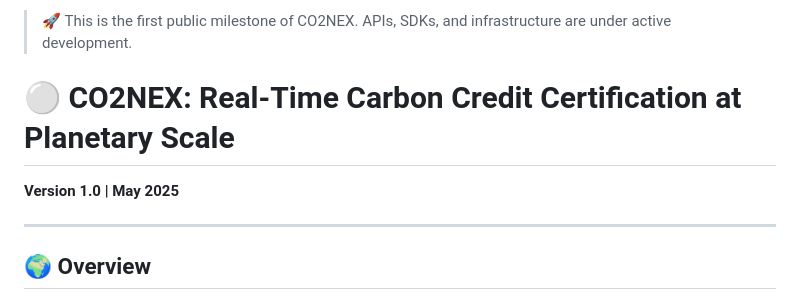
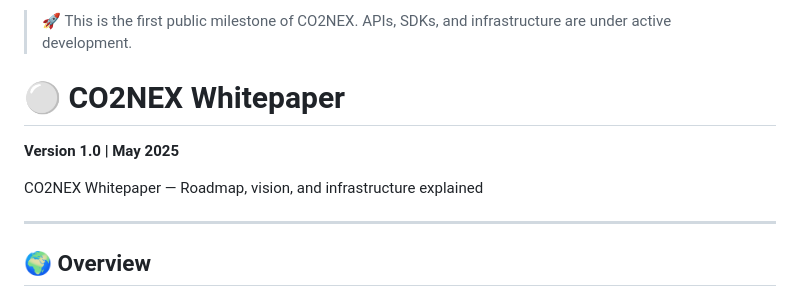
Before and after one commit to CO2NEX/whitepaper, a Markdown page: README.md, the part around the change. Rendered like a GitHub page.

```diff
--- a/README.md
+++ b/README.md
@@ -21,8 +21,10 @@
 
 > 🚀 This is the first public milestone of CO2NEX. APIs, SDKs, and infrastructure are under active development.
 
-# ⚪ CO2NEX: Real-Time Carbon Credit Certification at Planetary Scale
+# ⚪ CO2NEX Whitepaper
 **Version 1.0 | May 2025**
+
+CO2NEX Whitepaper — Roadmap, vision, and infrastructure explained
 
 ---
 
```
